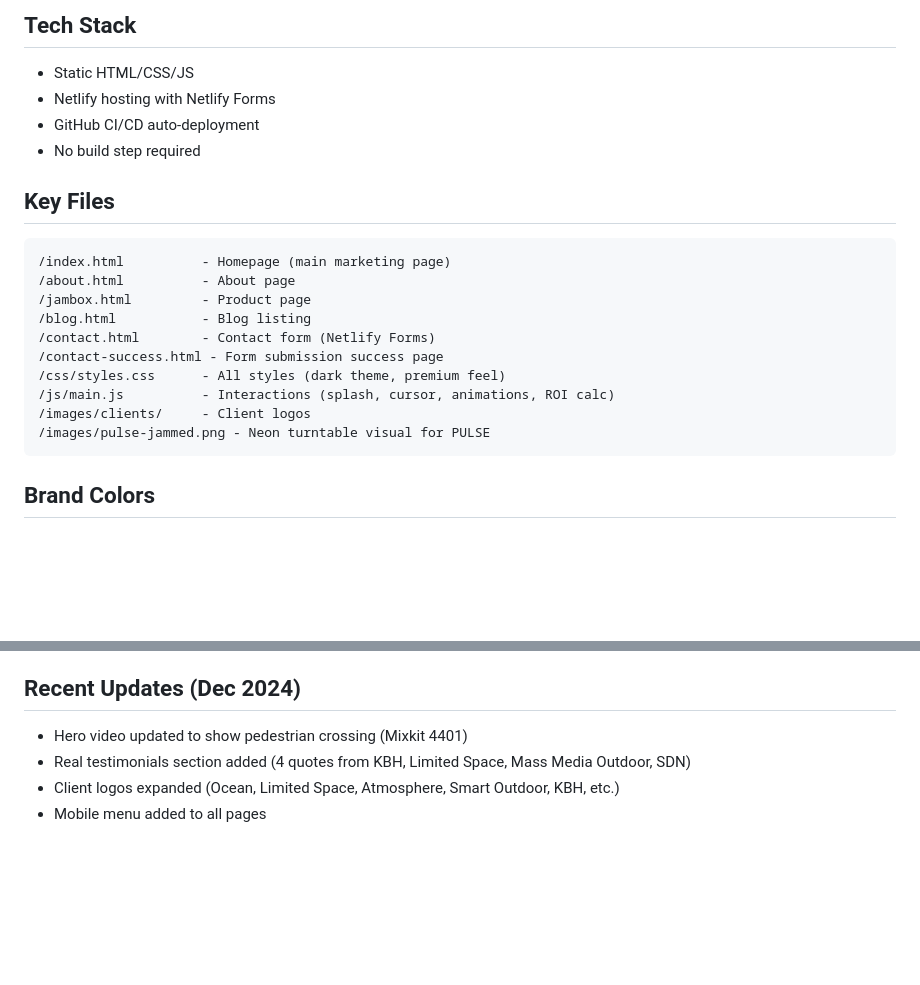
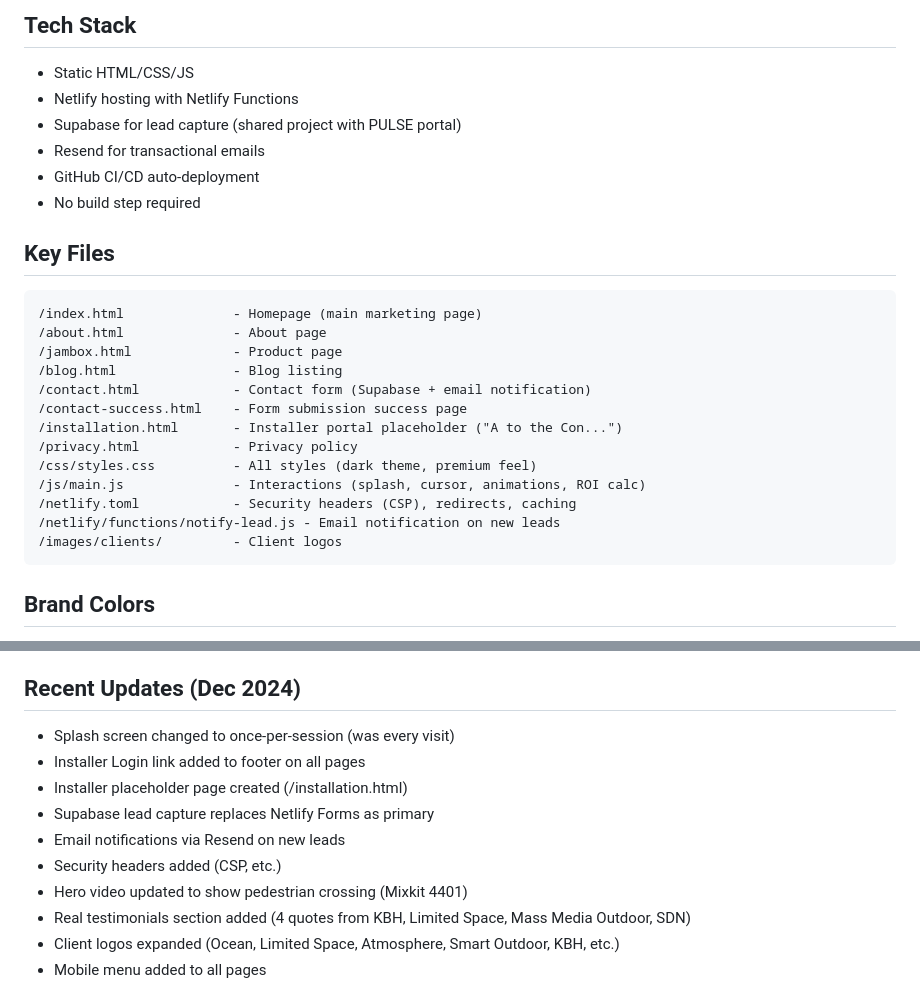
Before and after one commit to DataJamPulse/preview_Data-Jam, a Markdown page: CLAUDE.md, 2 parts joined by grey strips. Rendered like a GitHub page; blank space fills up the shorter version.

````diff
--- a/CLAUDE.md
+++ b/CLAUDE.md
@@ -64,22 +64,27 @@ Premium marketing website for Data Jam, an **AI-powered movement intelligence pl
 
 ## Tech Stack
 - Static HTML/CSS/JS
-- Netlify hosting with Netlify Forms
+- Netlify hosting with Netlify Functions
+- Supabase for lead capture (shared project with PULSE portal)
+- Resend for transactional emails
 - GitHub CI/CD auto-deployment
 - No build step required
 
 ## Key Files
 ```
-/index.html          - Homepage (main marketing page)
-/about.html          - About page
-/jambox.html         - Product page
-/blog.html           - Blog listing
-/contact.html        - Contact form (Netlify Forms)
-/contact-success.html - Form submission success page
-/css/styles.css      - All styles (dark theme, premium feel)
-/js/main.js          - Interactions (splash, cursor, animations, ROI calc)
-/images/clients/     - Client logos
-/images/pulse-jammed.png - Neon turntable visual for PULSE
+/index.html              - Homepage (main marketing page)
+/about.html              - About page
+/jambox.html             - Product page
+/blog.html               - Blog listing
+/contact.html            - Contact form (Supabase + email notification)
+/contact-success.html    - Form submission success page
+/installation.html       - Installer portal placeholder ("A to the Con...")
+/privacy.html            - Privacy policy
+/css/styles.css          - All styles (dark theme, premium feel)
+/js/main.js              - Interactions (splash, cursor, animations, ROI calc)
+/netlify.toml            - Security headers (CSP), redirects, caching
+/netlify/functions/notify-lead.js - Email notification on new leads
+/images/clients/         - Client logos
 ```
 
 ## Brand Colors
@@ -116,4 +168,10 @@ Site includes Schema.org structured data and custom meta tags for AI discoverabi
 ## Recent Updates (Dec 2024)
+- Splash screen changed to once-per-session (was every visit)
+- Installer Login link added to footer on all pages
+- Installer placeholder page created (/installation.html)
+- Supabase lead capture replaces Netlify Forms as primary
+- Email notifications via Resend on new leads
+- Security headers added (CSP, etc.)
 - Hero video updated to show pedestrian crossing (Mixkit 4401)
 - Real testimonials section added (4 quotes from KBH, Limited Space, Mass Media Outdoor, SDN)
 - Client logos expanded (Ocean, Limited Space, Atmosphere, Smart Outdoor, KBH, etc.)
````
Also changed, not shown: other parts of CLAUDE.md (+49 -2 lines).
